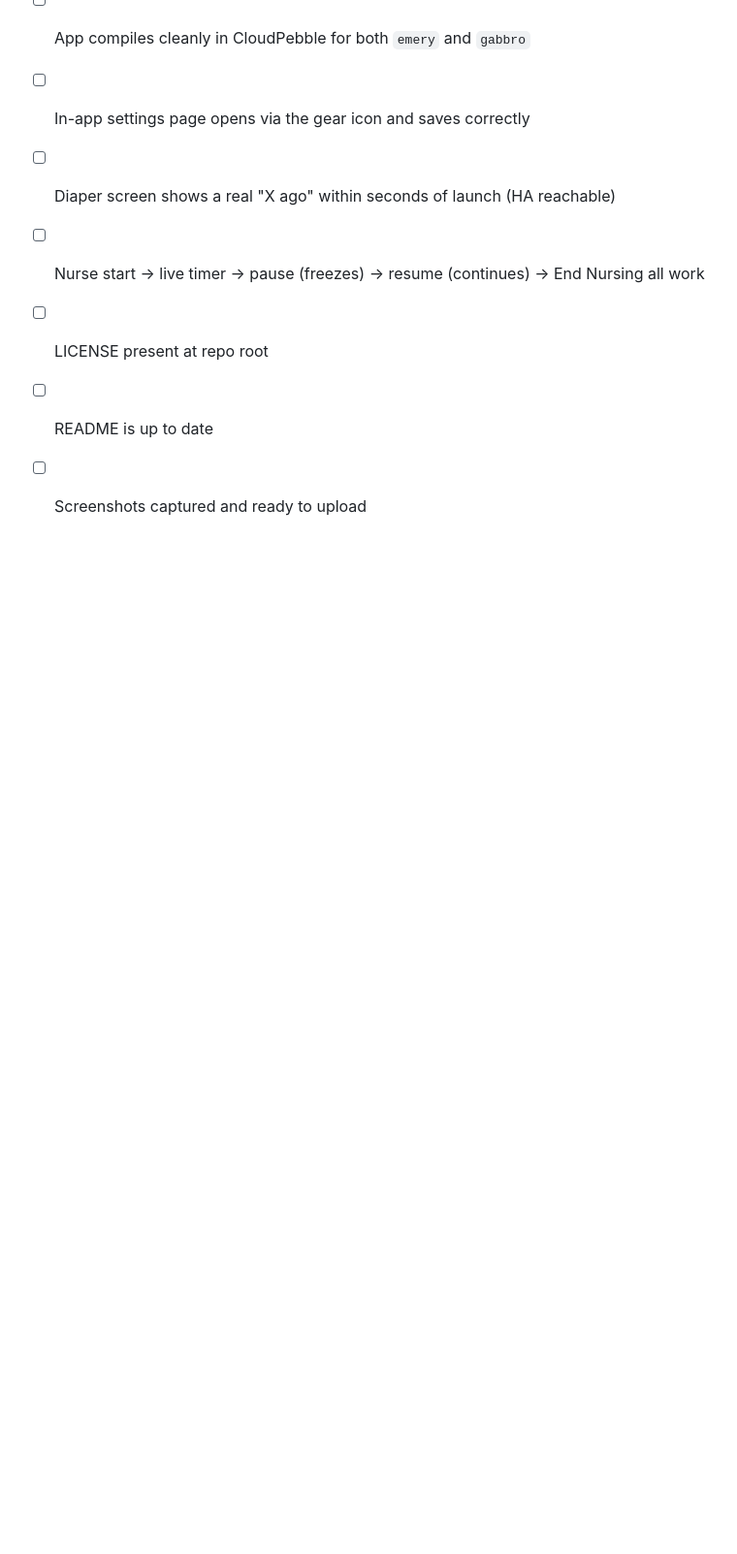
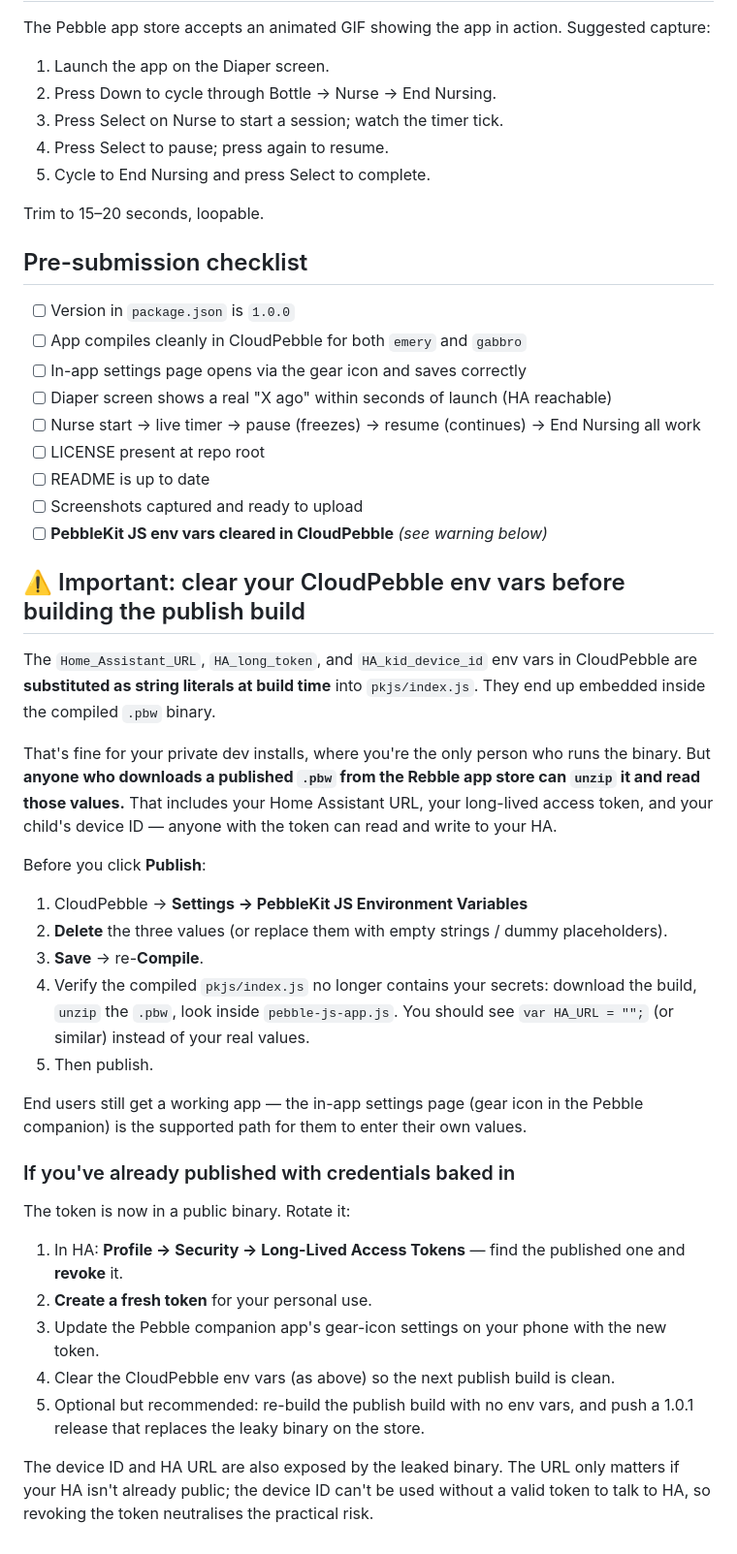
Before and after one commit to michaellunzer/babystonefruit, a Markdown page: docs/APP_STORE.md, the part around the change. Shown at 97% size. Rendered like a GitHub page; blank space fills up the shorter version.

Commit message:
Document why CloudPebble env vars must be cleared before publishing
CloudPebble's PebbleKit JS environment variables are encrypted at rest
inside CloudPebble but substituted as string literals into pkjs/index.js
at build time, so they end up embedded in the compiled .pbw. That's
fine for private dev installs but means a published .pbw on the Rebble
app store will ship any env-var values to whoever downloads it (a
trivial unzip away).

- README's build-time setup section now flags this loudly and links to
  the full writeup in docs/APP_STORE.md.
- docs/APP_STORE.md gains a dedicated 'Important: clear your env vars
  before publishing' section, with verification steps and a recovery
  checklist for when a .pbw has already shipped with credentials
  baked in (revoke the HA long-lived token, rotate, re-build, optionally
  re-publish).

```diff
--- a/docs/APP_STORE.md
+++ b/docs/APP_STORE.md
@@ -86,3 +86,32 @@ Trim to 15–20 seconds, loopable.
 - [ ] LICENSE present at repo root
 - [ ] README is up to date
 - [ ] Screenshots captured and ready to upload
+- [ ] **PebbleKit JS env vars cleared in CloudPebble** *(see warning below)*
+
+## ⚠️ Important: clear your CloudPebble env vars before building the publish build
+
+The `Home_Assistant_URL`, `HA_long_token`, and `HA_kid_device_id` env vars in CloudPebble are **substituted as string literals at build time** into `pkjs/index.js`. They end up embedded inside the compiled `.pbw` binary.
+
+That's fine for your private dev installs, where you're the only person who runs the binary. But **anyone who downloads a published `.pbw` from the Rebble app store can `unzip` it and read those values.** That includes your Home Assistant URL, your long-lived access token, and your child's device ID — anyone with the token can read and write to your HA.
+
+Before you click **Publish**:
+
+1. CloudPebble → **Settings → PebbleKit JS Environment Variables**
+2. **Delete** the three values (or replace them with empty strings / dummy placeholders).
+3. **Save** → re-**Compile**.
+4. Verify the compiled `pkjs/index.js` no longer contains your secrets: download the build, `unzip` the `.pbw`, look inside `pebble-js-app.js`. You should see `var HA_URL = "";` (or similar) instead of your real values.
+5. Then publish.
+
+End users still get a working app — the in-app settings page (gear icon in the Pebble companion) is the supported path for them to enter their own values.
+
+### If you've already published with credentials baked in
+
+The token is now in a public binary. Rotate it:
+
+1. In HA: **Profile → Security → Long-Lived Access Tokens** — find the published one and **revoke** it.
+2. **Create a fresh token** for your personal use.
+3. Update the Pebble companion app's gear-icon settings on your phone with the new token.
+4. Clear the CloudPebble env vars (as above) so the next publish build is clean.
+5. Optional but recommended: re-build the publish build with no env vars, and push a 1.0.1 release that replaces the leaky binary on the store.
+
+The device ID and HA URL are also exposed by the leaked binary. The URL only matters if your HA isn't already public; the device ID can't be used without a valid token to talk to HA, so revoking the token neutralises the practical risk.
```
Also changed, not shown: README.md (+3 -1 lines).
